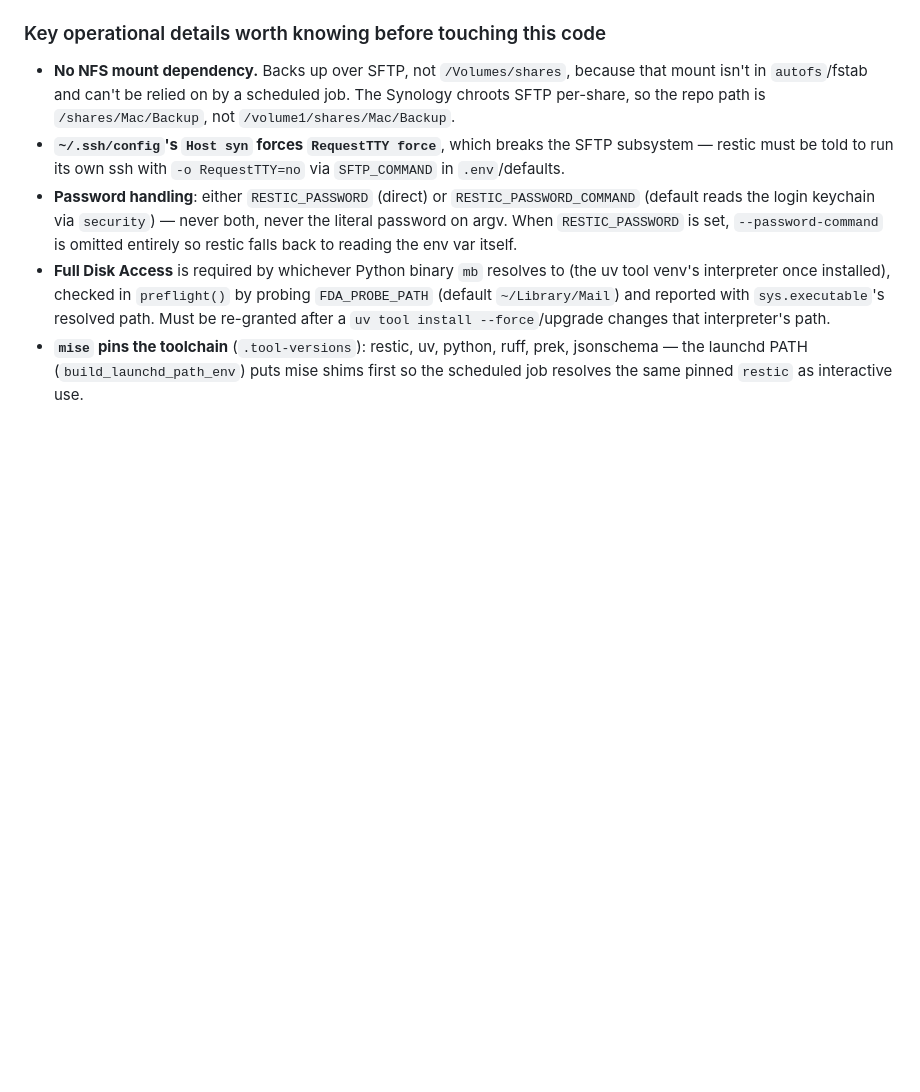
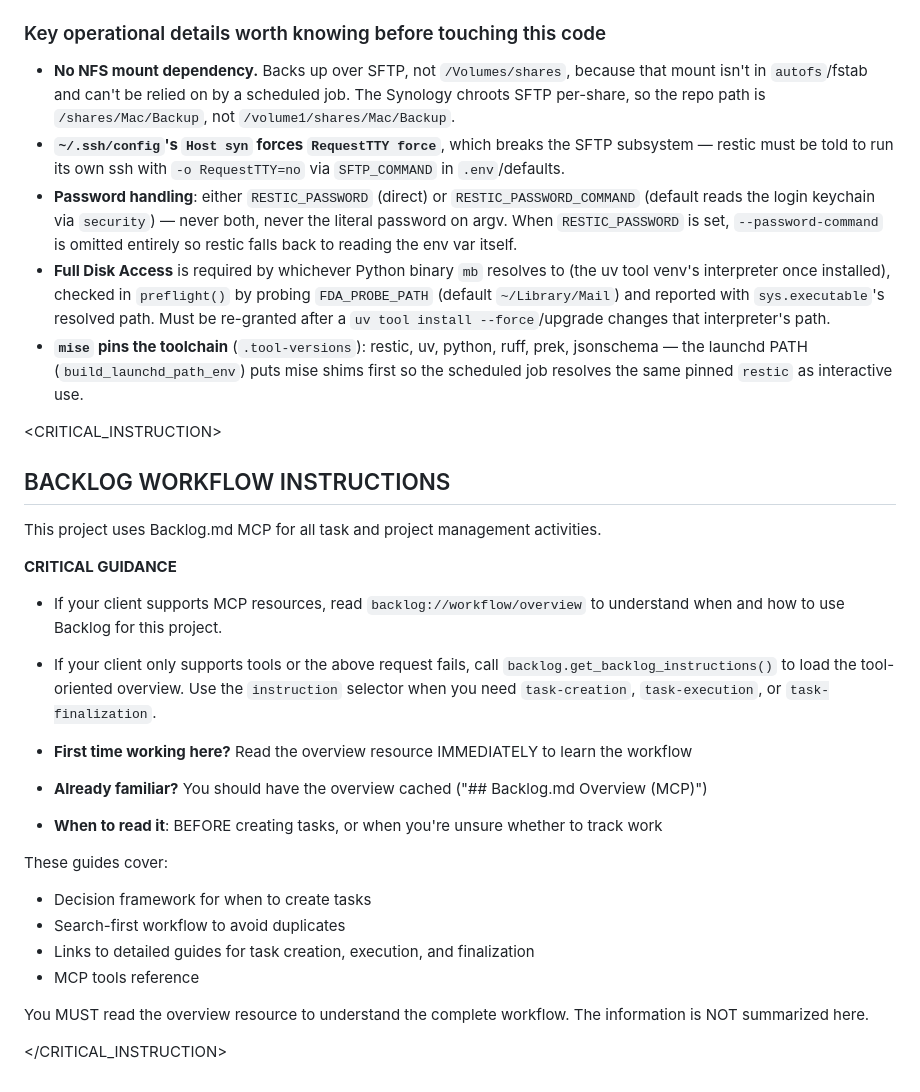
Before and after one commit to pythoninthegrass/macos_backup, a Markdown page: AGENTS.md, the part around one of its changes. Drawn GitHub-style; blank space fills up the shorter version.

Commit message:
docs: update llm instrx

```diff
--- a/AGENTS.md
+++ b/AGENTS.md
@@ -82,3 +82,32 @@ Everything lives in `src/macos_backup/cli.py`, organized top-to-bottom as:
 - **Password handling**: either `RESTIC_PASSWORD` (direct) or `RESTIC_PASSWORD_COMMAND` (default reads the login keychain via `security`) — never both, never the literal password on argv. When `RESTIC_PASSWORD` is set, `--password-command` is omitted entirely so restic falls back to reading the env var itself.
 - **Full Disk Access** is required by whichever Python binary `mb` resolves to (the uv tool venv's interpreter once installed), checked in `preflight()` by probing `FDA_PROBE_PATH` (default `~/Library/Mail`) and reported with `sys.executable`'s resolved path. Must be re-granted after a `uv tool install --force`/upgrade changes that interpreter's path.
 - **`mise` pins the toolchain** (`.tool-versions`): restic, uv, python, ruff, prek, jsonschema — the launchd PATH (`build_launchd_path_env`) puts mise shims first so the scheduled job resolves the same pinned `restic` as interactive use.
+
+<!-- BACKLOG.MD MCP GUIDELINES START -->
+<!-- backlog.md-instructions-version: 1.48.0 -->
+
+<CRITICAL_INSTRUCTION>
+
+## BACKLOG WORKFLOW INSTRUCTIONS
+
+This project uses Backlog.md MCP for all task and project management activities.
+
+**CRITICAL GUIDANCE**
+
+- If your client supports MCP resources, read `backlog://workflow/overview` to understand when and how to use Backlog for this project.
+- If your client only supports tools or the above request fails, call `backlog.get_backlog_instructions()` to load the tool-oriented overview. Use the `instruction` selector when you need `task-creation`, `task-execution`, or `task-finalization`.
+
+- **First time working here?** Read the overview resource IMMEDIATELY to learn the workflow
+- **Already familiar?** You should have the overview cached ("## Backlog.md Overview (MCP)")
+- **When to read it**: BEFORE creating tasks, or when you're unsure whether to track work
+
+These guides cover:
+- Decision framework for when to create tasks
+- Search-first workflow to avoid duplicates
+- Links to detailed guides for task creation, execution, and finalization
+- MCP tools reference
+
+You MUST read the overview resource to understand the complete workflow. The information is NOT summarized here.
+
+</CRITICAL_INSTRUCTION>
+
```
Also changed, not shown: other parts of AGENTS.md (+1 -0 lines).
